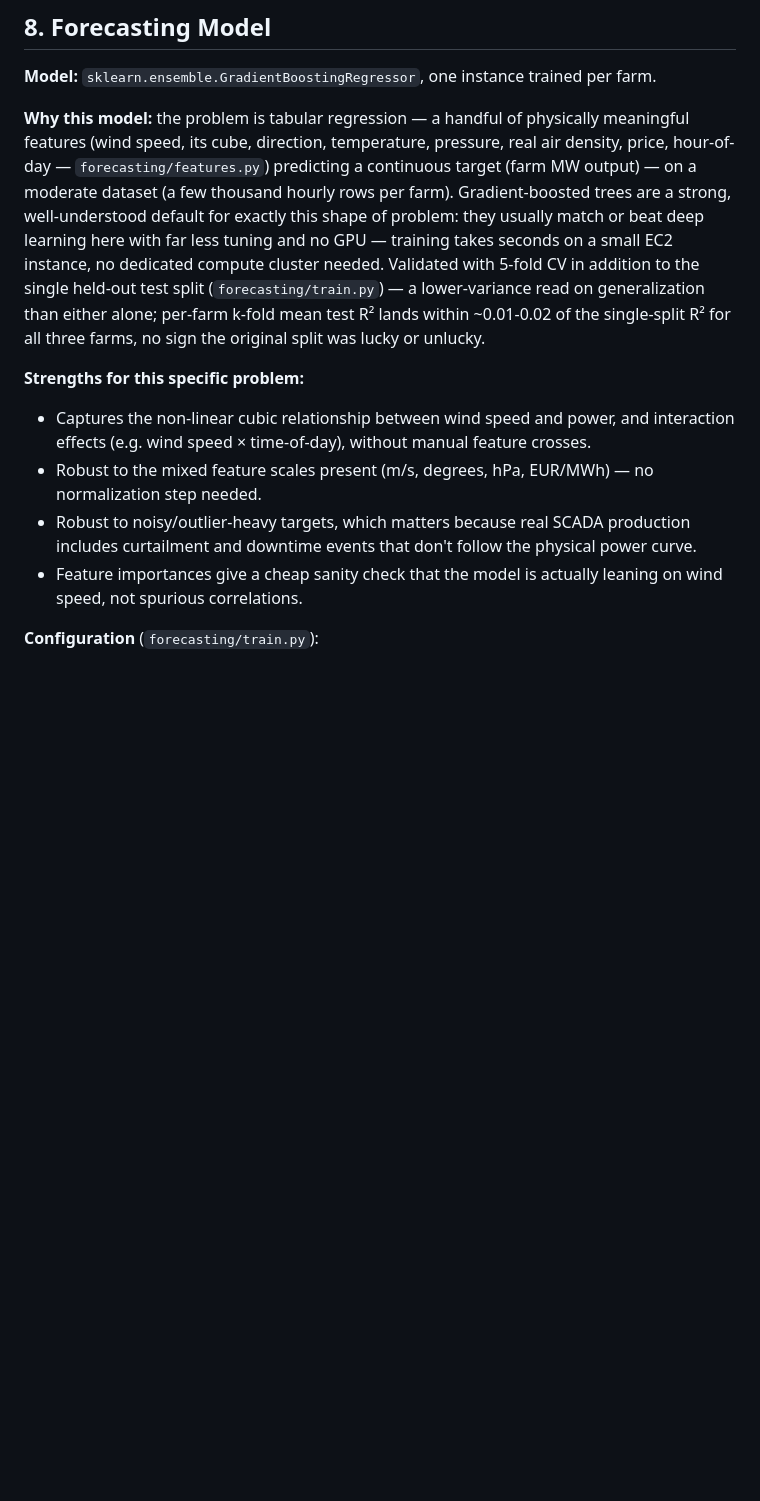
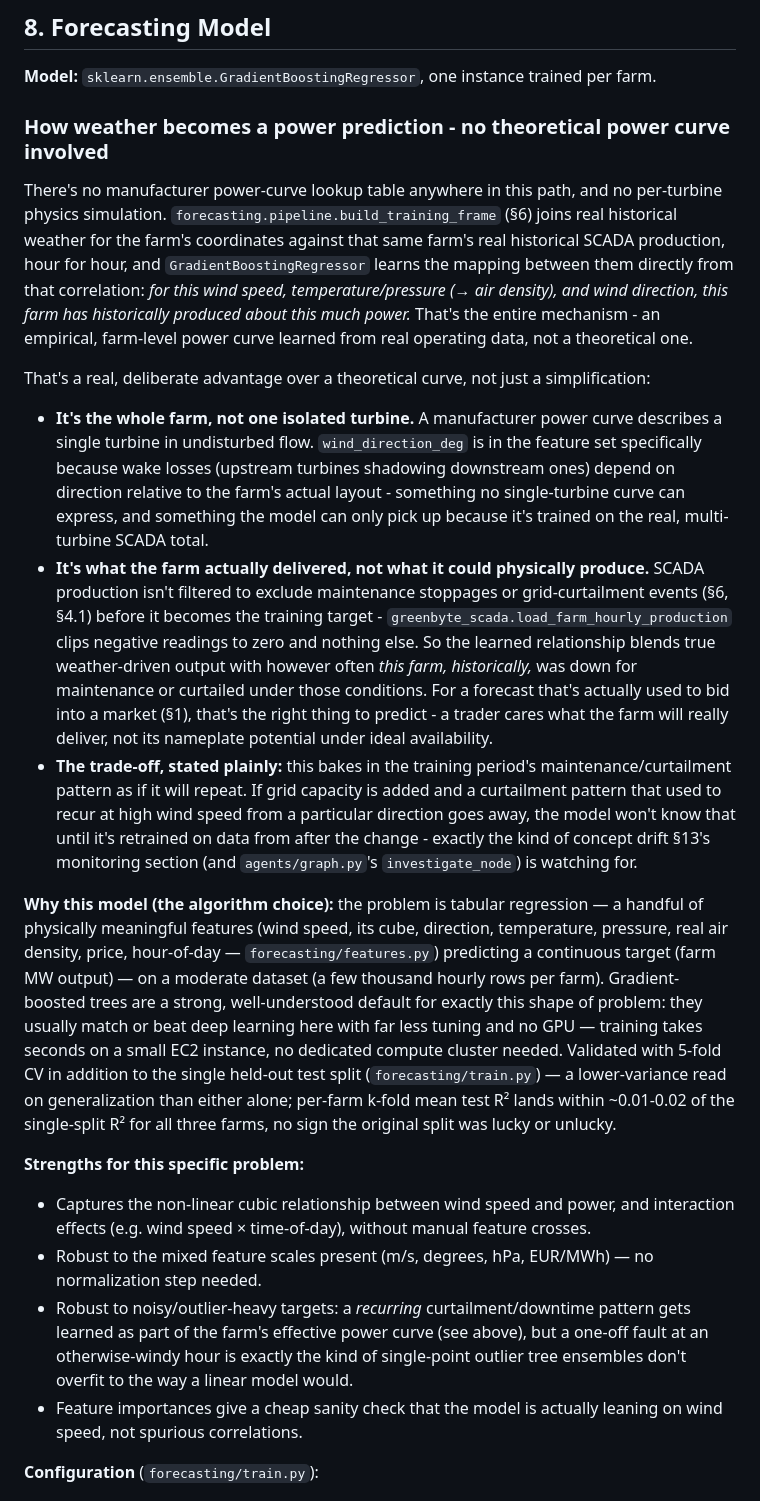
Before and after one commit to fborbon/windward, a Markdown page: README.md, the part around the change. Rendered like a GitHub page; blank space fills up the shorter version.

Commit message:
Explain how the model converts weather to power (no theoretical curve)
Adds a section clarifying there's no manufacturer power-curve lookup
anywhere in the pipeline - GradientBoostingRegressor learns an
empirical, farm-level mapping directly from real weather-vs-SCADA-
production correlation. Spells out why that's a real advantage over a
theoretical single-turbine curve (captures whole-farm wake effects via
wind_direction_deg, and reflects real delivered output rather than
nameplate potential since curtailment/downtime aren't filtered from
the training target), and states the resulting trade-off plainly: it
bakes in the training period's curtailment/maintenance pattern as if
it will repeat. Also sharpened the existing "robust to noisy targets"
bullet to distinguish recurring curtailment (learned signal) from
one-off faults (noise the model tolerates).

Co-Authored-By: Claude Sonnet 5 <noreply@anthropic.com>

```diff
--- a/README.md
+++ b/README.md
@@ -262,12 +262,43 @@ Grouped by the AI capability each one supports — only libraries actually used
 
 **Model:** `sklearn.ensemble.GradientBoostingRegressor`, one instance trained per farm.
 
-**Why this model:** the problem is tabular regression — a handful of physically meaningful features (wind speed, its cube, direction, temperature, pressure, real air density, price, hour-of-day — `forecasting/features.py`) predicting a continuous target (farm MW output) — on a moderate dataset (a few thousand hourly rows per farm). Gradient-boosted trees are a strong, well-understood default for exactly this shape of problem: they usually match or beat deep learning here with far less tuning and no GPU — training takes seconds on a small EC2 instance, no dedicated compute cluster needed. Validated with 5-fold CV in addition to the single held-out test split (`forecasting/train.py`) — a lower-variance read on generalization than either alone; per-farm k-fold mean test R² lands within ~0.01-0.02 of the single-split R² for all three farms, no sign the original split was lucky or unlucky.
+### How weather becomes a power prediction - no theoretical power curve involved
+
+There's no manufacturer power-curve lookup table anywhere in this path, and no per-turbine
+physics simulation. `forecasting.pipeline.build_training_frame` (§6) joins real historical
+weather for the farm's coordinates against that same farm's real historical SCADA production,
+hour for hour, and `GradientBoostingRegressor` learns the mapping between them directly from
+that correlation: *for this wind speed, temperature/pressure (→ air density), and wind
+direction, this farm has historically produced about this much power.* That's the entire
+mechanism - an empirical, farm-level power curve learned from real operating data, not a
+theoretical one.
+
+That's a real, deliberate advantage over a theoretical curve, not just a simplification:
+- **It's the whole farm, not one isolated turbine.** A manufacturer power curve describes a
+  single turbine in undisturbed flow. `wind_direction_deg` is in the feature set specifically
+  because wake losses (upstream turbines shadowing downstream ones) depend on direction relative
+  to the farm's actual layout - something no single-turbine curve can express, and something the
+  model can only pick up because it's trained on the real, multi-turbine SCADA total.
+- **It's what the farm actually delivered, not what it could physically produce.** SCADA
+  production isn't filtered to exclude maintenance stoppages or grid-curtailment events (§6, §4.1)
+  before it becomes the training target - `greenbyte_scada.load_farm_hourly_production` clips
+  negative readings to zero and nothing else. So the learned relationship blends true
+  weather-driven output with however often *this farm, historically,* was down for maintenance or
+  curtailed under those conditions. For a forecast that's actually used to bid into a market (§1),
+  that's the right thing to predict - a trader cares what the farm will really deliver, not its
+  nameplate potential under ideal availability.
+- **The trade-off, stated plainly:** this bakes in the training period's maintenance/curtailment
+  pattern as if it will repeat. If grid capacity is added and a curtailment pattern that used to
+  recur at high wind speed from a particular direction goes away, the model won't know that until
+  it's retrained on data from after the change - exactly the kind of concept drift §13's
+  monitoring section (and `agents/graph.py`'s `investigate_node`) is watching for.
+
+**Why this model (the algorithm choice):** the problem is tabular regression — a handful of physically meaningful features (wind speed, its cube, direction, temperature, pressure, real air density, price, hour-of-day — `forecasting/features.py`) predicting a continuous target (farm MW output) — on a moderate dataset (a few thousand hourly rows per farm). Gradient-boosted trees are a strong, well-understood default for exactly this shape of problem: they usually match or beat deep learning here with far less tuning and no GPU — training takes seconds on a small EC2 instance, no dedicated compute cluster needed. Validated with 5-fold CV in addition to the single held-out test split (`forecasting/train.py`) — a lower-variance read on generalization than either alone; per-farm k-fold mean test R² lands within ~0.01-0.02 of the single-split R² for all three farms, no sign the original split was lucky or unlucky.
 
 **Strengths for this specific problem:**
 - Captures the non-linear cubic relationship between wind speed and power, and interaction effects (e.g. wind speed × time-of-day), without manual feature crosses.
 - Robust to the mixed feature scales present (m/s, degrees, hPa, EUR/MWh) — no normalization step needed.
-- Robust to noisy/outlier-heavy targets, which matters because real SCADA production includes curtailment and downtime events that don't follow the physical power curve.
+- Robust to noisy/outlier-heavy targets: a *recurring* curtailment/downtime pattern gets learned as part of the farm's effective power curve (see above), but a one-off fault at an otherwise-windy hour is exactly the kind of single-point outlier tree ensembles don't overfit to the way a linear model would.
 - Feature importances give a cheap sanity check that the model is actually leaning on wind speed, not spurious correlations.
 
 **Configuration** (`forecasting/train.py`):
```
